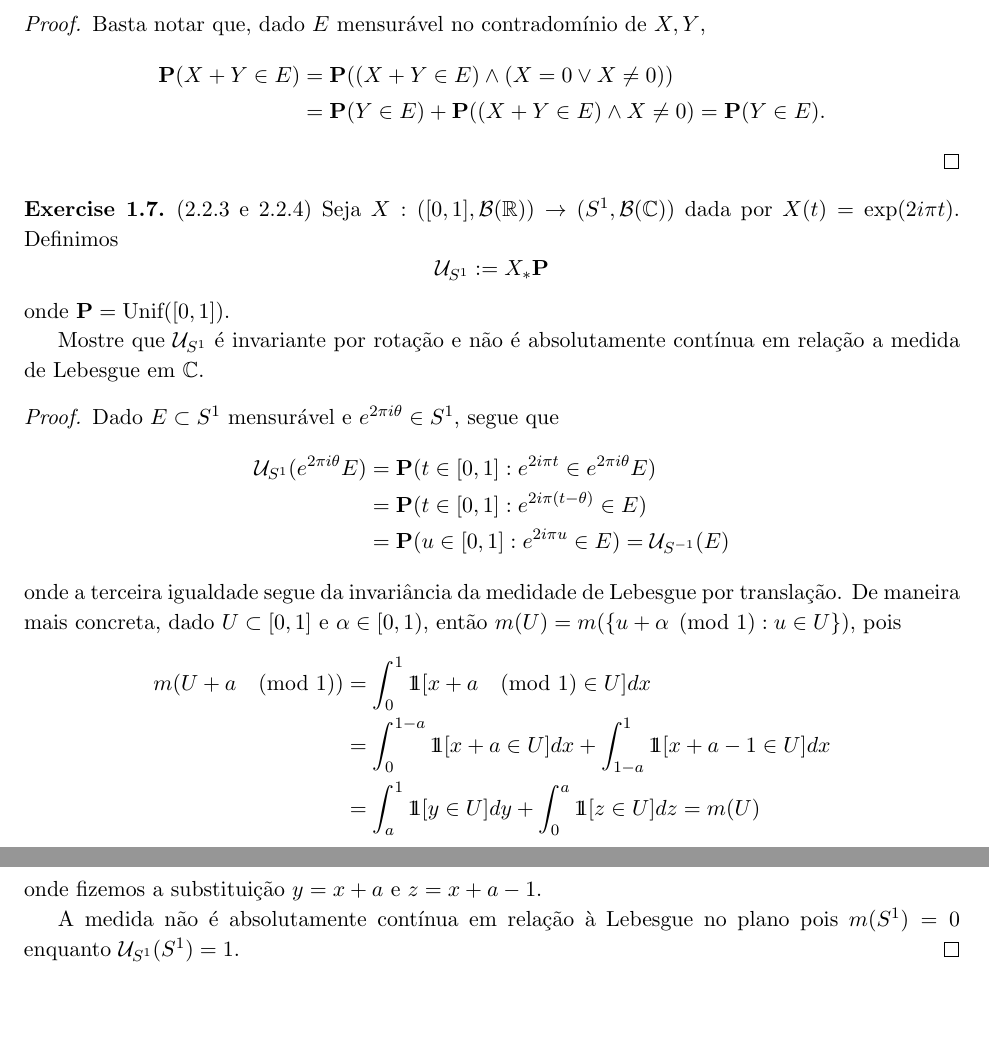
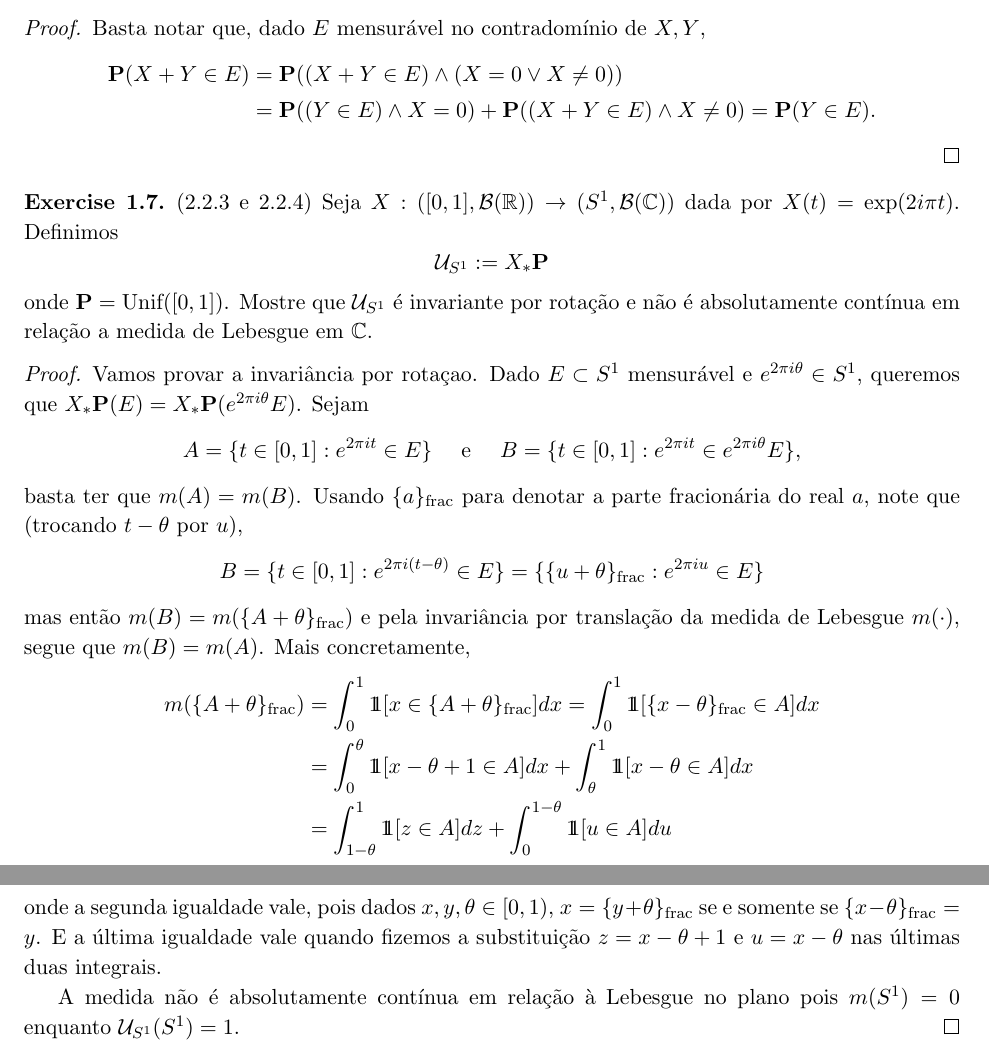
Before and after one commit to hnrq104/prob1, a LaTeX document (main.tex, which reads listas/lista1.tex): two parts of pages 3 and 4 of 5, joined at a grey line, cut so that both start at the same text, the shorter picture padded with empty space. Compiled offline with pdfLaTeX.

Commit message:
consertei a questão

```diff
--- a/listas/lista1.tex
+++ b/listas/lista1.tex
@@ -155,7 +155,7 @@
 	Basta notar que, dado $E$ mensurável no contradomínio de $X,Y$,
 	\begin{align*}
 		\Pr(X + Y \in E) &= \Pr((X + Y \in E) \land (X = 0 \lor X \neq 0))\\
-		&= \Pr(Y \in E) + \Pr((X + Y \in E) \land X \neq 0) = \Pr(Y \in E).
+		&= \Pr((Y \in E) \land X = 0) + \Pr((X + Y \in E) \land X \neq 0) = \Pr(Y \in E).
 	\end{align*}
 \end{proof}
 
@@ -166,31 +166,49 @@
 	\[
 		\mathcal{U}_{S^1} := X_*\Pr
 	\]
-	onde $\Pr = \text{Unif}([0,1])$.
-
-	Mostre que $\mathcal{U}_{S^1}$ é invariante por
+	onde $\Pr = \text{Unif}([0,1])$. Mostre que $\mathcal{U}_{S^1}$ é invariante por
 	rotação e não é absolutamente contínua em relação a medida
 	de Lebesgue em $\C$.
 \end{exercise}
 
 \begin{proof}
-	Dado $E \subset S^1$ mensurável e $e^{2\pi i\theta} \in S^1$, segue que
+	Vamos provar a invariância por rotaçao. Dado $E \subset S^1$ mensurável e $e^{2\pi i\theta} \in S^1$, queremos
+	que $X_*\Pr(E) = X_*\Pr(e^{2\pi i \theta}E)$. Sejam
+	\[
+		A = \{t \in [0,1]: e^{2\pi i t} \in E\} \quad \text{ e } \quad B = \{t \in [0,1]: e^{2\pi i t} \in e^{2\pi i \theta}E\},
+	\]
+	basta ter que $m(A) = m(B)$. Usando $\{a\}_\text{frac}$ para denotar a parte fracionária do real $a$, note que (trocando $t - \theta$ por $u$),
+	\[
+		B = \{t \in [0,1] : e^{2\pi i (t - \theta)} \in E\} = \{ \{u + \theta\}_\text{frac} : e^{2\pi i u} \in E\}
+	\]
+	mas então $m(B) = m(\{A + \theta\}_\text{frac})$ e pela invariância por translação da medida de Lebesgue $m(\cdot)$,
+	segue que $m(B) = m(A)$. Mais concretamente,
 	\begin{align*}
-		\mathcal{U}_{S^1}(e^{2\pi i\theta} E) &= \Pr(t \in [0,1] : e^{2i\pi
-		t} \in e^{2\pi i\theta} E)\\
-		&= \Pr(t \in [0,1] : e^{2i\pi (t - \theta)} \in E)\\
-		&= \Pr(u \in [0,1] : e^{2i\pi u} \in E) = \mathcal{U}_{S^{-1}}(E)
+		m(\{A + \theta\}_\text{frac}) &= \int_0^1 \id[x \in \{A + \theta\}_\text{frac}] dx = \int_0^1 \id[\{x - \theta\}_\text{frac} \in A] dx\\
+		&= \int_0^{\theta} \id[x - \theta + 1 \in A]dx + \int_{\theta}^{1}\id[x - \theta \in A] dx\\
+		&= \int_{1-\theta}^{1} \id[z \in A] dz + \int_{0}^{1-\theta} \id[u \in A] du
 	\end{align*}
-	onde a terceira igualdade segue da invariância da medidade de
-	Lebesgue por translação. De maneira mais concreta,
-	dado $U \subset [0,1]$ e $\alpha \in [0,1)$, então $m(U) = m(\{u +
-	\alpha \pmod 1: u \in U\})$, pois
-	\begin{align*}
-		m(U + a \pmod 1) &= \int_{0}^1 \id[x + a \pmod 1 \in U] dx \\
-		&=\int_{0}^{1-a} \id[x + a \in U] dx + \int_{1-a}^1 \id [x + a - 1 \in U] dx\\
-		&= \int_{a}^{1} \id[y \in U] dy + \int_{0}^{a} \id[z \in U] dz = m(U)
-	\end{align*}
-	onde fizemos a substituição $y = x + a$ e $z = x + a - 1$.
+	onde a segunda igualdade vale, pois dados $x,y,\theta \in [0,1)$, $x = \{y + \theta\}_\text{frac}$ se e somente se $\{x - \theta\}_\text{frac} = y$.
+	E a última igualdade vale quando fizemos a substituição $z = x - \theta + 1$ e $u = x - \theta$ nas últimas duas integrais.
+
+
+	% \begin{align*}
+	% 	\mathcal{U}_{S^1}(e^{2\pi i\theta} E) &= \Pr( \{t \in [0,1] : e^{2i\pi
+	% 	t} \in e^{2\pi i\theta} E\})\\
+	% 	&= \Pr(\{t \in [0,1] : e^{2i\pi (t - \theta)} \in E\})\\
+	% 	&= \Pr(\{ \{u + \theta\}_\text{frac} \in [0,1] : e^{2i\pi u} \in E\})
+	% 	% = \mathcal{U}_{S^{-1}}(E)
+	% \end{align*}
+	% onde a terceira igualdade segue da invariância da medidade de
+	% Lebesgue por translação. De maneira mais concreta,
+	% dado $U \subset [0,1]$ e $\alpha \in [0,1)$, então $m(U) = m(\{ \{u +
+	% \alpha\}_\text{frac} : u \in U\})$, pois
+	% \begin{align*}
+	% 	m(\{U + a\}_\text{frac}) &= \int_{0}^1 \id[\{x - a\} \in U] dx \\
+	% 	&=\int_{0}^{1-a} \id[x + a \in U] dx + \int_{1-a}^1 \id [x + a - 1 \in U] dx\\
+	% 	&= \int_{a}^{1} \id[y \in U] dy + \int_{0}^{a} \id[z \in U] dz = m(U)
+	% \end{align*}
+	% onde fizemos a substituição $y = x + a$ e $z = x + a - 1$.
 
 	A medida não é absolutamente contínua em relação à Lebesgue no plano
 	pois $m(S^1) = 0$ enquanto $\mathcal{U}_{S^1}(S^1) = 1$.
```
Also changed, not shown: main.pdf.
